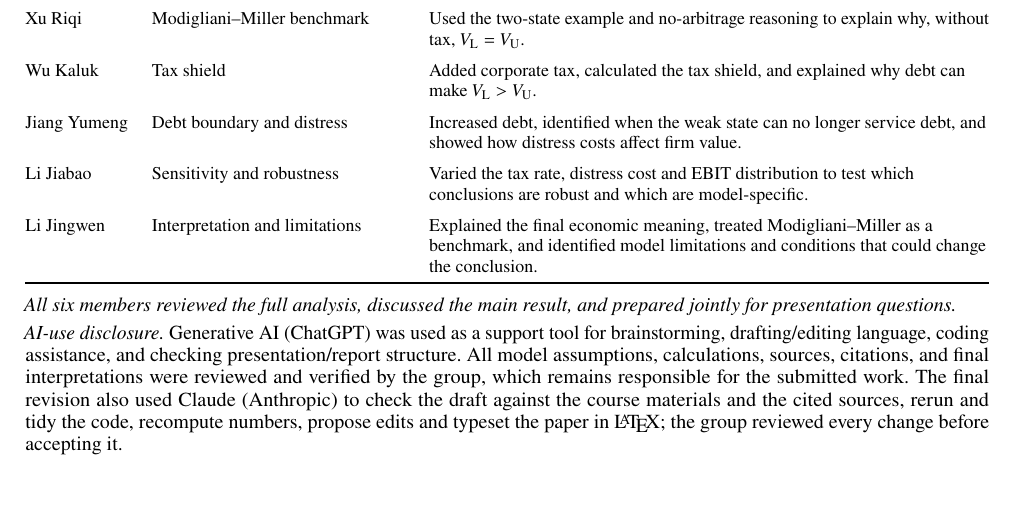
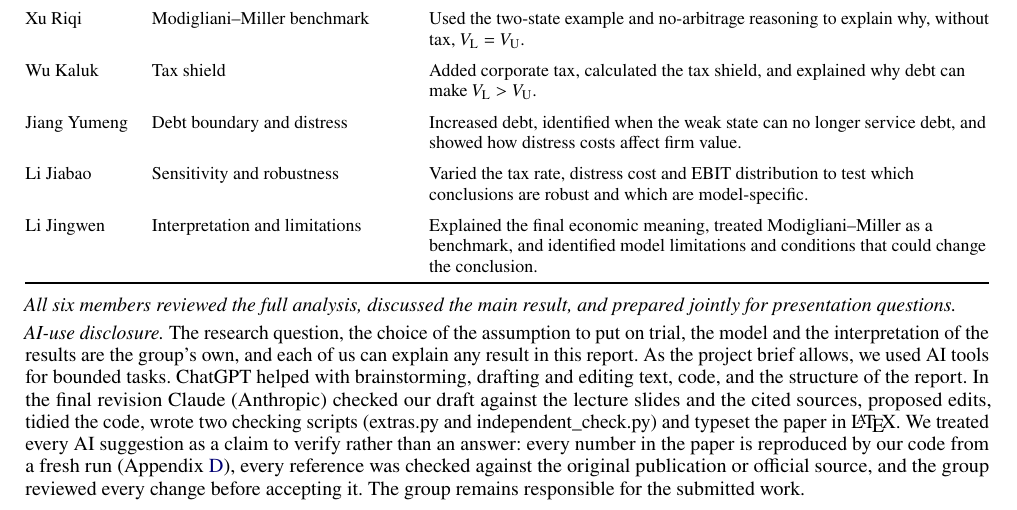
Before and after one commit to jingwen013-design/mm-on-trial, a LaTeX document (paper/main.tex, which reads paper/sections/08-contribution.tex): part of page 10 of 13, cut so that both start at the same text. Compiled offline with pdfLaTeX.

Commit message:
Rewrite the AI-use disclosure around the group's ownership and checks
The disclosure now states what the group owns (research question, the
assumption on trial, model, interpretation), lists the material AI uses as
bounded tasks, and describes how suggestions were verified (fresh-run
reproduction of every number, references checked against originals),
following the project brief: disclose material use, verify sources and
understand what you submit.

Co-Authored-By: Claude Opus 5.5 <noreply@anthropic.com>

```diff
--- a/paper/sections/08-contribution.tex
+++ b/paper/sections/08-contribution.tex
@@ -25,4 +25,4 @@ Li Jingwen & Interpretation and limitations & Explained the final economic meani
 \noindent\textit{All six members reviewed the full analysis, discussed the main result, and prepared jointly for presentation questions.}
 
 \smallskip
-\noindent\textit{AI-use disclosure.} Generative AI (ChatGPT) was used as a support tool for brainstorming, drafting/editing language, coding assistance, and checking presentation/report structure. All model assumptions, calculations, sources, citations, and final interpretations were reviewed and verified by the group, which remains responsible for the submitted work. The final revision also used Claude (Anthropic) to check the draft against the course materials and the cited sources, rerun and tidy the code, recompute numbers, propose edits and typeset the paper in \LaTeX{}; the group reviewed every change before accepting it.\par}
+\noindent\textit{AI-use disclosure.} The research question, the choice of the assumption to put on trial, the model and the interpretation of the results are the group's own, and each of us can explain any result in this report. As the project brief allows, we used AI tools for bounded tasks. ChatGPT helped with brainstorming, drafting and editing text, code, and the structure of the report. In the final revision Claude (Anthropic) checked our draft against the lecture slides and the cited sources, proposed edits, tidied the code, wrote two checking scripts (extras.py and independent\_check.py) and typeset the paper in \LaTeX{}. We treated every AI suggestion as a claim to verify rather than an answer: every number in the paper is reproduced by our code from a fresh run (Appendix~\ref{app:D}), every reference was checked against the original publication or official source, and the group reviewed every change before accepting it. The group remains responsible for the submitted work.\par}
```
Also changed, not shown: paper/main.pdf.
